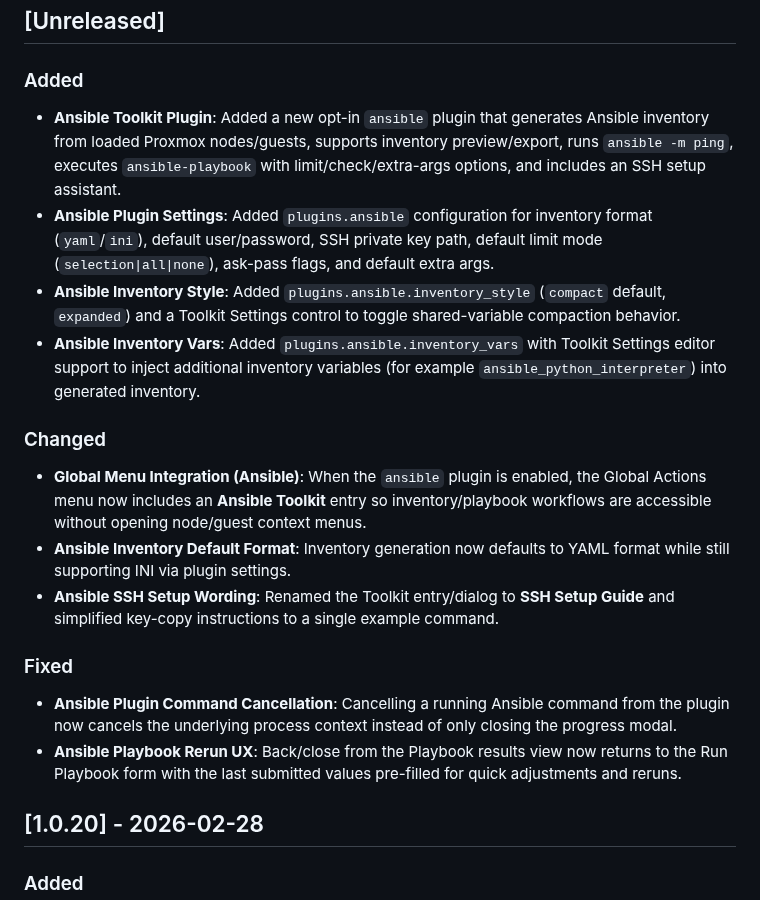
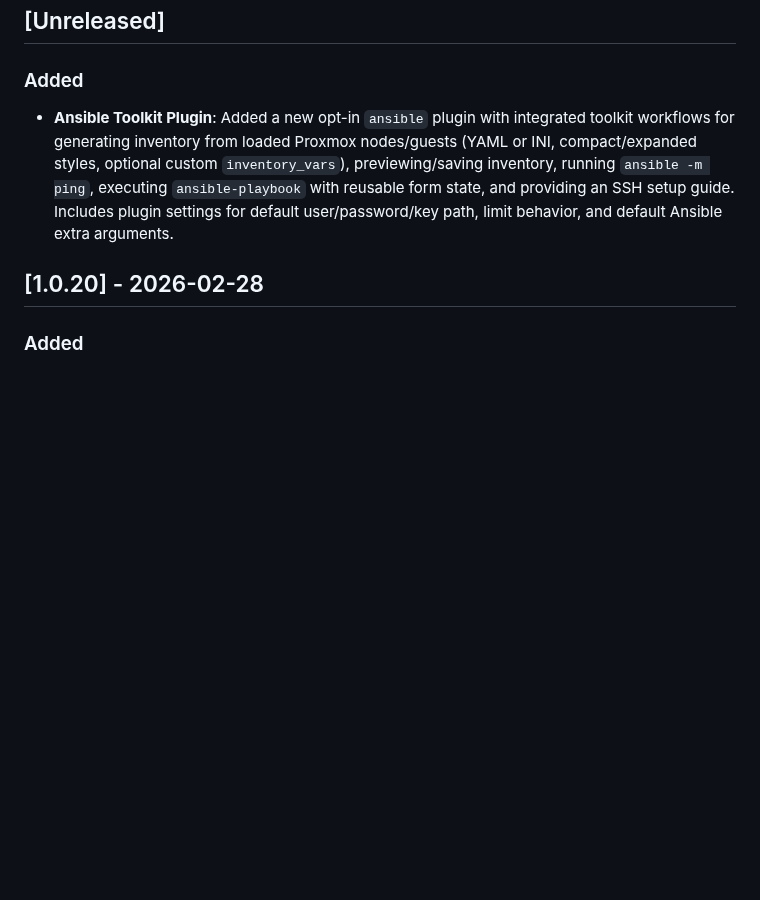
Before and after one commit to devnullvoid/pvetui, a Markdown page: CHANGELOG.md, the part around the change. Drawn GitHub-style; blank space fills up the shorter version.

Commit message:
📝 Consolidate unreleased Ansible changelog into single Added entry

```diff
--- a/CHANGELOG.md
+++ b/CHANGELOG.md
@@ -9,21 +9,7 @@ and this project adheres to [Semantic Versioning](https://semver.org/spec/v2.0.0
 
 ### Added
 
-- **Ansible Toolkit Plugin**: Added a new opt-in `ansible` plugin that generates Ansible inventory from loaded Proxmox nodes/guests, supports inventory preview/export, runs `ansible -m ping`, executes `ansible-playbook` with limit/check/extra-args options, and includes an SSH setup assistant.
-- **Ansible Plugin Settings**: Added `plugins.ansible` configuration for inventory format (`yaml`/`ini`), default user/password, SSH private key path, default limit mode (`selection|all|none`), ask-pass flags, and default extra args.
-- **Ansible Inventory Style**: Added `plugins.ansible.inventory_style` (`compact` default, `expanded`) and a Toolkit Settings control to toggle shared-variable compaction behavior.
-- **Ansible Inventory Vars**: Added `plugins.ansible.inventory_vars` with Toolkit Settings editor support to inject additional inventory variables (for example `ansible_python_interpreter`) into generated inventory.
-
-### Changed
-
-- **Global Menu Integration (Ansible)**: When the `ansible` plugin is enabled, the Global Actions menu now includes an **Ansible Toolkit** entry so inventory/playbook workflows are accessible without opening node/guest context menus.
-- **Ansible Inventory Default Format**: Inventory generation now defaults to YAML format while still supporting INI via plugin settings.
-- **Ansible SSH Setup Wording**: Renamed the Toolkit entry/dialog to **SSH Setup Guide** and simplified key-copy instructions to a single example command.
-
-### Fixed
-
-- **Ansible Plugin Command Cancellation**: Cancelling a running Ansible command from the plugin now cancels the underlying process context instead of only closing the progress modal.
-- **Ansible Playbook Rerun UX**: Back/close from the Playbook results view now returns to the Run Playbook form with the last submitted values pre-filled for quick adjustments and reruns.
+- **Ansible Toolkit Plugin**: Added a new opt-in `ansible` plugin with integrated toolkit workflows for generating inventory from loaded Proxmox nodes/guests (YAML or INI, compact/expanded styles, optional custom `inventory_vars`), previewing/saving inventory, running `ansible -m ping`, executing `ansible-playbook` with reusable form state, and providing an SSH setup guide. Includes plugin settings for default user/password/key path, limit behavior, and default Ansible extra arguments.
 
 ## [1.0.20] - 2026-02-28
 
```
